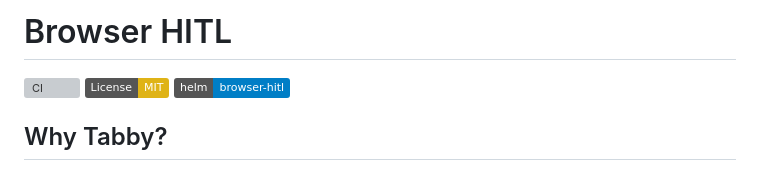
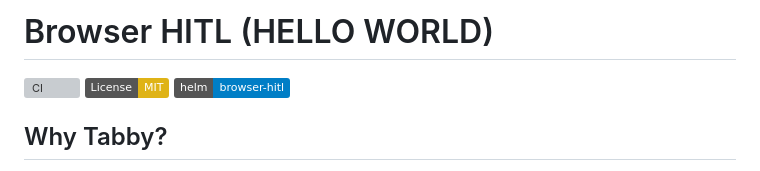
Before and after one commit to adoptai/tabby, a Markdown page: README.md, the part around the change. GitHub-like rendering; badges without logos; grey boxes are pictures that could not be loaded.

Commit message:
Update README.md
Signed-off-by: Gabriel Sardinha <gabriel@adopt.ai>

```diff
--- a/README.md
+++ b/README.md
@@ -1,4 +1,4 @@
-# Browser HITL
+# Browser HITL (HELLO WORLD)
 
 [![CI](https://github.com/adoptai/tabby/actions/workflows/ci.yaml/badge.svg)](https://github.com/adoptai/tabby/actions/workflows/ci.yaml)
 [![License: MIT](https://img.shields.io/badge/License-MIT-yellow.svg)](LICENSE)
```
